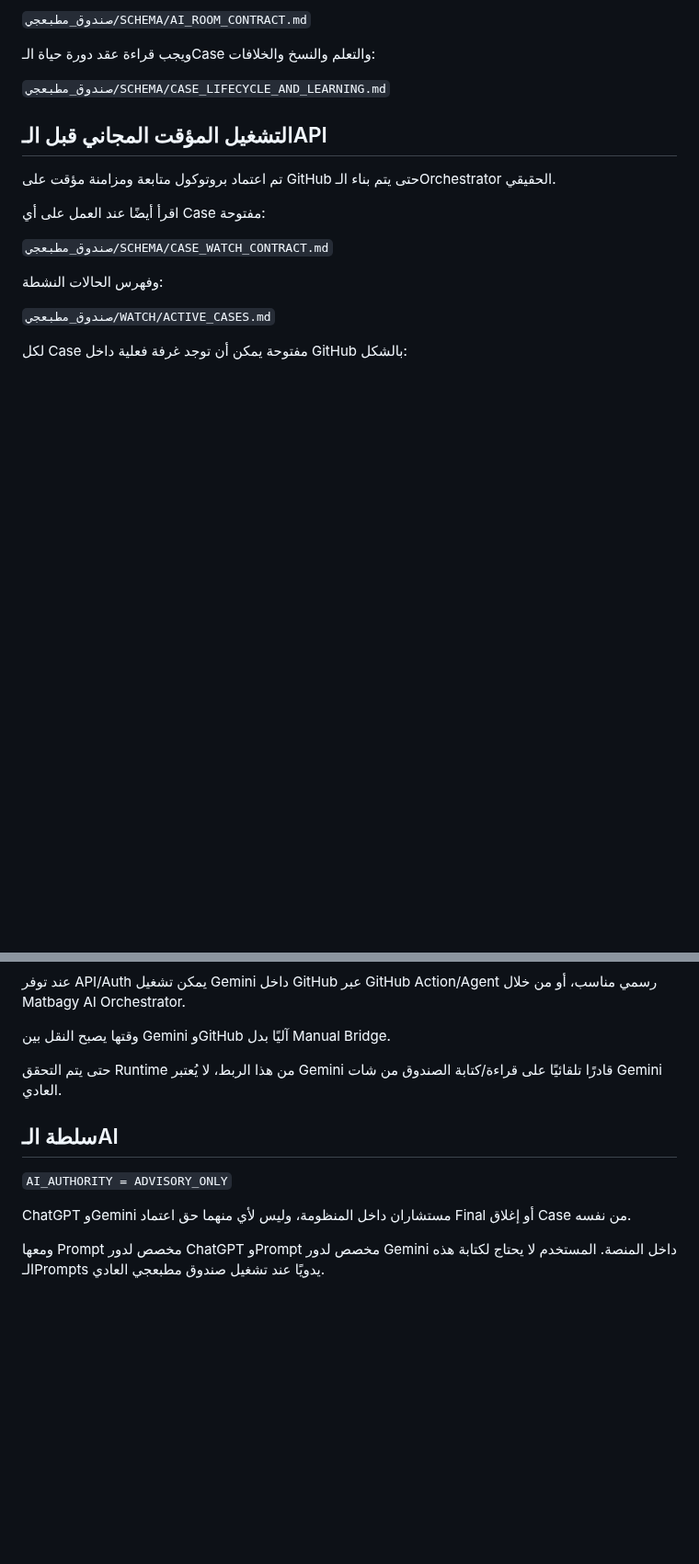
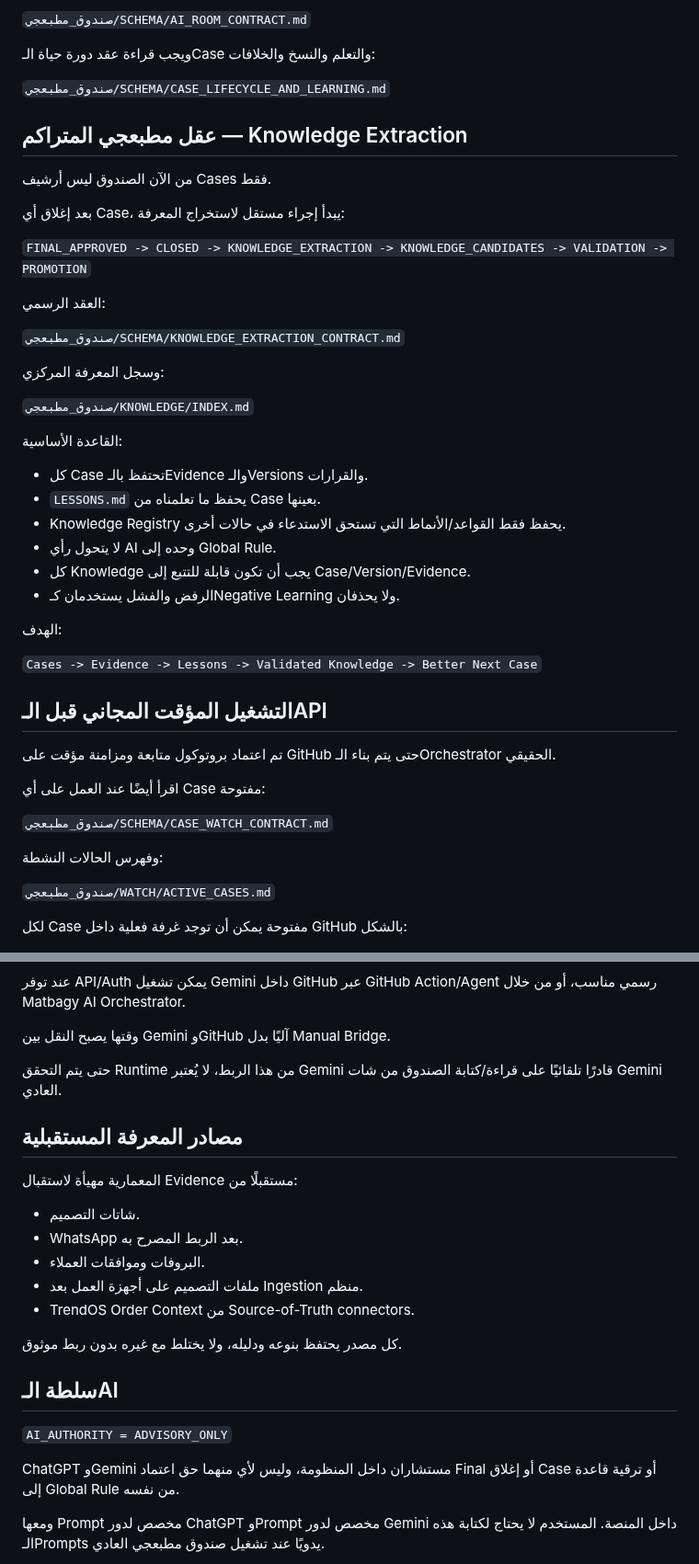
Before and after one commit to fawakhry/Matbagy-Design-Workflow, a Markdown page: صندوق_مطبعجي.md, 2 parts joined by grey strips. Shown at 92% size. Rendered like a GitHub page; blank space fills up the shorter version.

Commit message:
Make knowledge extraction part of Matbagy box entrypoint

```diff
--- a/صندوق_مطبعجي.md
+++ b/صندوق_مطبعجي.md
@@ -23,6 +23,35 @@
 ويجب قراءة عقد دورة حياة الـCase والتعلم والنسخ والخلافات:
 
 `صندوق_مطبعجي/SCHEMA/CASE_LIFECYCLE_AND_LEARNING.md`
+
+## عقل مطبعجي المتراكم — Knowledge Extraction
+
+من الآن الصندوق ليس أرشيف Cases فقط.
+
+بعد إغلاق أي Case، يبدأ إجراء مستقل لاستخراج المعرفة:
+
+`FINAL_APPROVED -> CLOSED -> KNOWLEDGE_EXTRACTION -> KNOWLEDGE_CANDIDATES -> VALIDATION -> PROMOTION`
+
+العقد الرسمي:
+
+`صندوق_مطبعجي/SCHEMA/KNOWLEDGE_EXTRACTION_CONTRACT.md`
+
+وسجل المعرفة المركزي:
+
+`صندوق_مطبعجي/KNOWLEDGE/INDEX.md`
+
+القاعدة الأساسية:
+
+- كل Case تحتفظ بالـEvidence والـVersions والقرارات.
+- `LESSONS.md` يحفظ ما تعلمناه من Case بعينها.
+- Knowledge Registry يحفظ فقط القواعد/الأنماط التي تستحق الاستدعاء في حالات أخرى.
+- لا يتحول رأي AI وحده إلى Global Rule.
+- كل Knowledge يجب أن تكون قابلة للتتبع إلى Case/Version/Evidence.
+- الرفض والفشل يستخدمان كـNegative Learning ولا يحذفان.
+
+الهدف:
+
+`Cases -> Evidence -> Lessons -> Validated Knowledge -> Better Next Case`
 
 ## التشغيل المؤقت المجاني قبل الـAPI
 
@@ -87,11 +116,22 @@
 
 حتى يتم التحقق Runtime من هذا الربط، لا يُعتبر Gemini قادرًا تلقائيًا على قراءة/كتابة الصندوق من شات Gemini العادي.
 
+## مصادر المعرفة المستقبلية
+
+المعمارية مهيأة لاستقبال Evidence مستقبلًا من:
+- شاتات التصميم.
+- WhatsApp بعد الربط المصرح به.
+- البروفات وموافقات العملاء.
+- ملفات التصميم على أجهزة العمل بعد Ingestion منظم.
+- TrendOS Order Context من Source-of-Truth connectors.
+
+كل مصدر يحتفظ بنوعه ودليله، ولا يختلط مع غيره بدون ربط موثوق.
+
 ## سلطة الـAI
 
 `AI_AUTHORITY = ADVISORY_ONLY`
 
-ChatGPT وGemini مستشاران داخل المنظومة، وليس لأي منهما حق اعتماد Final أو إغلاق Case من نفسه.
+ChatGPT وGemini مستشاران داخل المنظومة، وليس لأي منهما حق اعتماد Final أو إغلاق Case أو ترقية قاعدة إلى Global Rule من نفسه.
 
 ومعها Prompt مخصص لدور ChatGPT وPrompt مخصص لدور Gemini داخل المنصة. المستخدم لا يحتاج لكتابة هذه الـPrompts يدويًا عند تشغيل صندوق مطبعجي العادي.
 
```
Also changed, not shown: other parts of صندوق_مطبعجي.md (+3 -3 lines).
